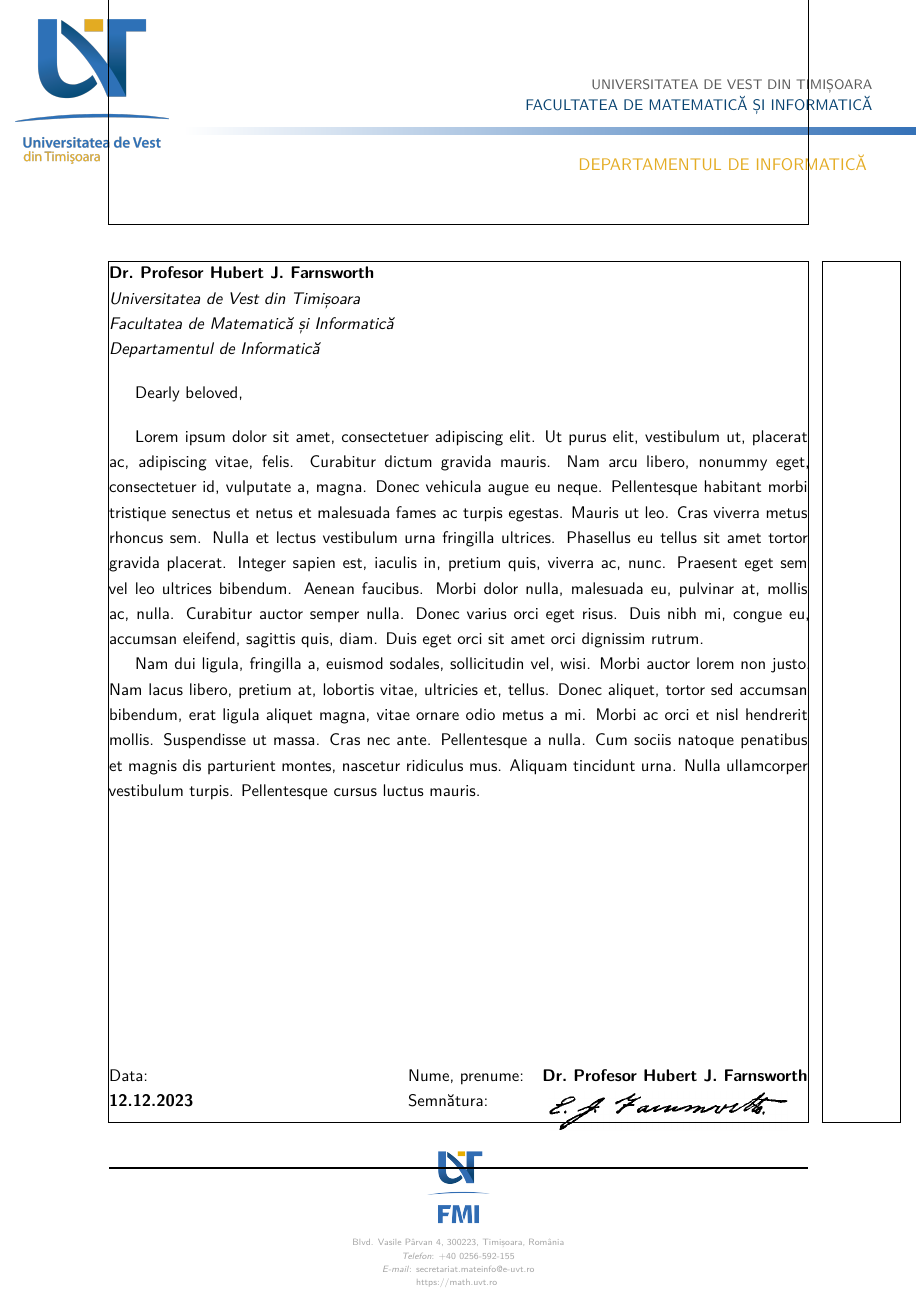
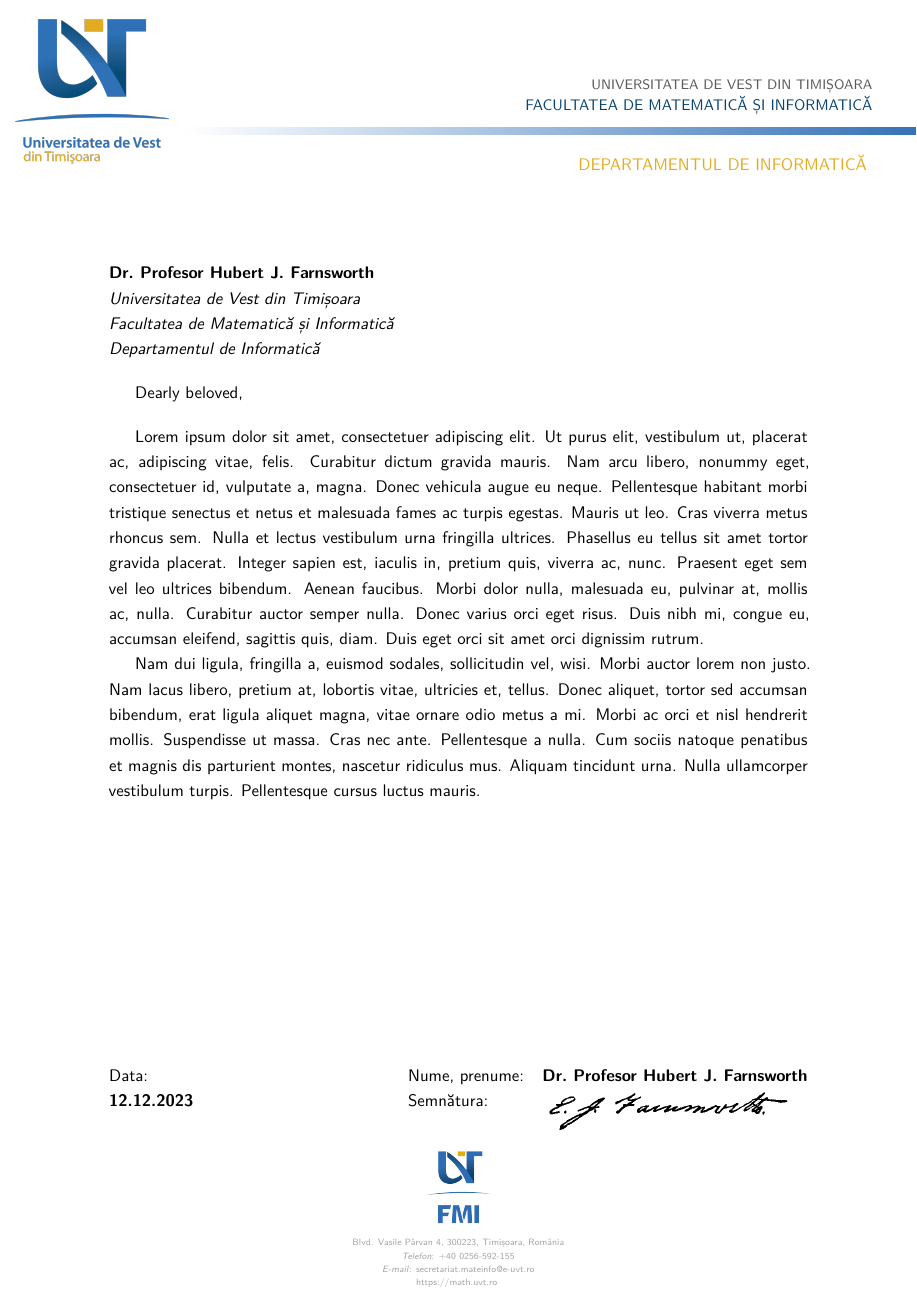
Before and after one commit to alexfikl/uvt-letterhead, a LaTeX document (template.tex): the whole page. Compiled offline with XeLaTeX; a missing font is replaced by an installed copy or a similar font; a LaTeX package or settings file that is missing is left out.

Commit message:
chore: update assets

```diff
--- a/template.tex
+++ b/template.tex
@@ -1,7 +1,6 @@
 \documentclass[11pt, a4paper]{article}
 
 \usepackage[department=fmi]{uvt-letterhead}
-\usepackage{showframe}
 
 \usepackage{babel}
 \usepackage{lipsum}
```
Also changed, not shown: assets/template.png, template.pdf.
